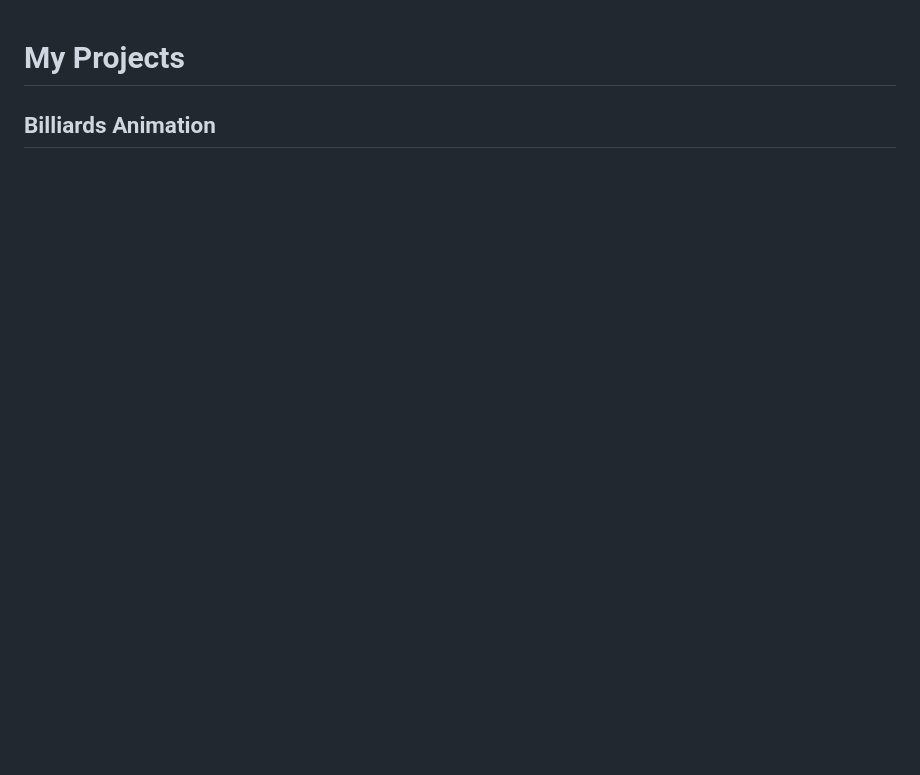
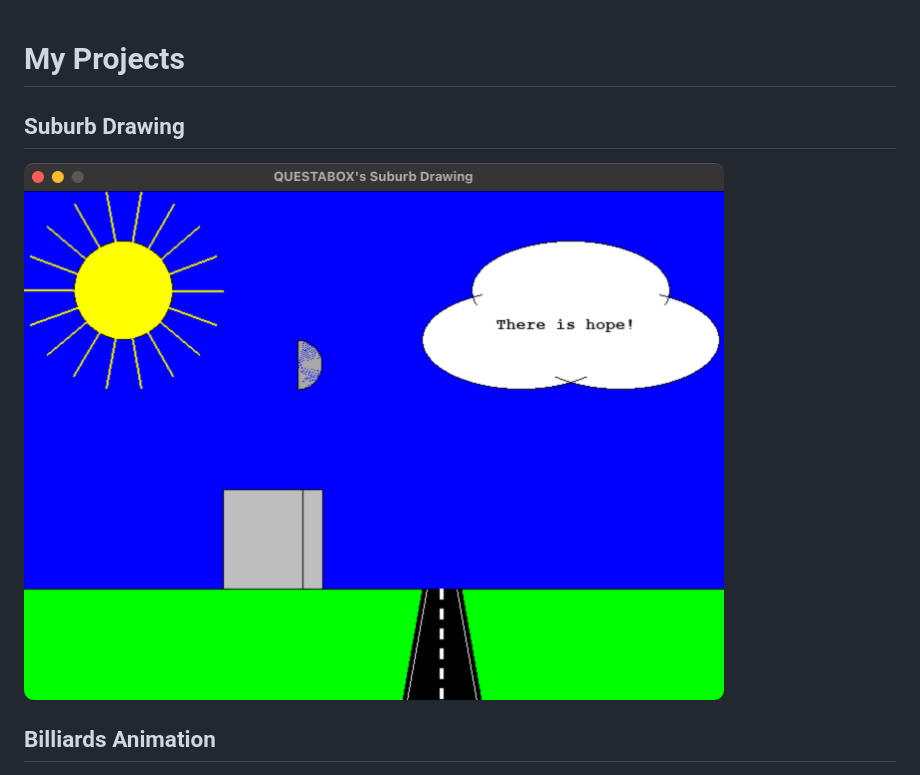
Before and after one commit to saegl5/myprojects, a Markdown page: README.md, the part around the change. GitHub-like rendering; pictures changed too: screenshots/suburb.png (added); blank space fills up the shorter version.

Commit message:
added old drawing

```diff
--- a/README.md
+++ b/README.md
@@ -1,4 +1,7 @@
 # My Projects
+
+## Suburb Drawing
+<img src="screenshots/suburb.png" alt="screenshot of suburb drawing" width="700">
 
 ## Billiards Animation
 <img src="screenshots/billiards.png" alt="screenshot of billiards animation" width="700">
```
Also changed, not shown: 1 other file.
